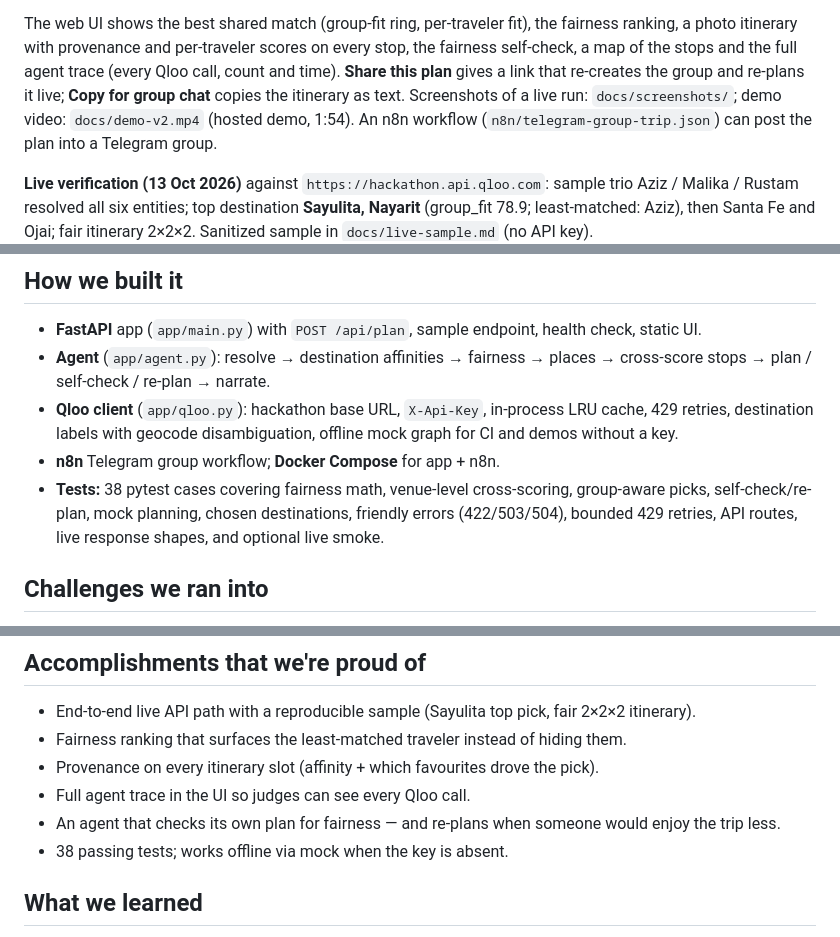
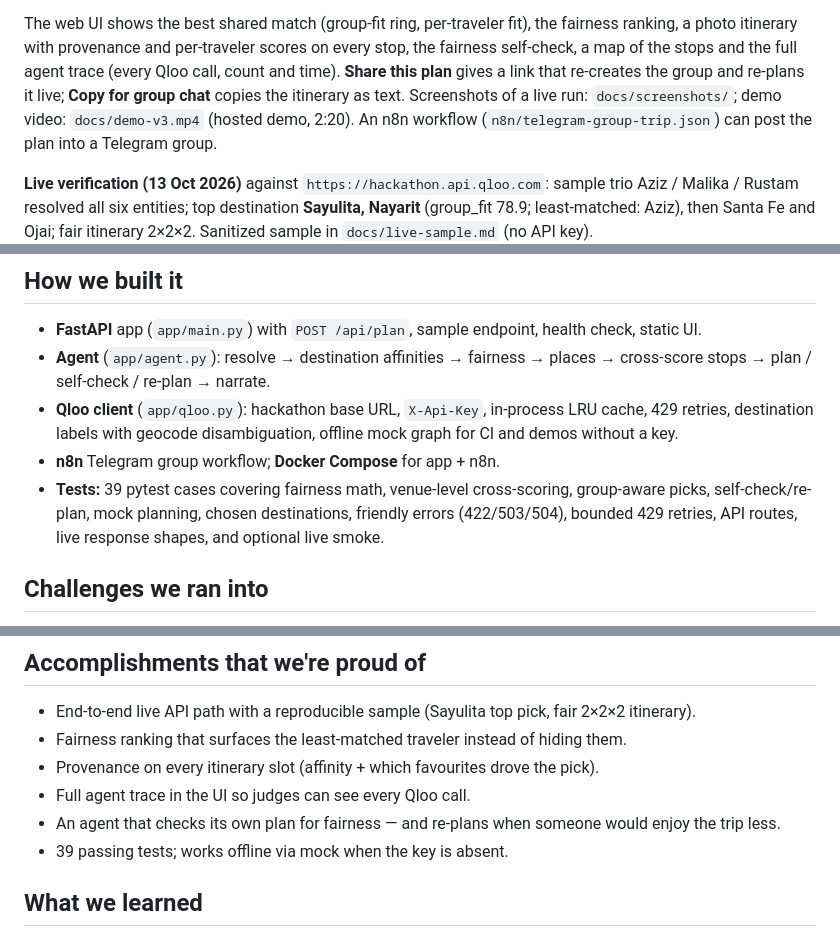
Before and after one commit to heavycastles/tastematch-trips, a Markdown page: SUBMISSION.md, 3 parts joined by grey strips. Drawn GitHub-style.

```diff
--- a/SUBMISSION.md
+++ b/SUBMISSION.md
@@ -43,7 +43,7 @@ The web UI shows the best shared match (group-fit ring, per-traveler fit), the f
 with provenance and per-traveler scores on every stop, the fairness self-check, a map of the stops and the full
 agent trace (every Qloo call, count and time). **Share this plan** gives a link that re-creates the group and
 re-plans it live; **Copy for group chat** copies the itinerary as text. Screenshots of a
-live run: `docs/screenshots/`; demo video: `docs/demo-v2.mp4` (hosted demo, 1:54). An n8n workflow
+live run: `docs/screenshots/`; demo video: `docs/demo-v3.mp4` (hosted demo, 2:20). An n8n workflow
 (`n8n/telegram-group-trip.json`) can post the plan into a Telegram group.
 
 **Live verification (13 Oct 2026)** against `https://hackathon.api.qloo.com`: sample trio Aziz / Malika / Rustam
@@ -58,7 +58,7 @@ Santa Fe and Ojai; fair itinerary 2×2×2. Sanitized sample in `docs/live-sample
 - **Qloo client** (`app/qloo.py`): hackathon base URL, `X-Api-Key`, in-process LRU cache, 429 retries,
   destination labels with geocode disambiguation, offline mock graph for CI and demos without a key.
 - **n8n** Telegram group workflow; **Docker Compose** for app + n8n.
-- **Tests:** 38 pytest cases covering fairness math, venue-level cross-scoring, group-aware picks, self-check/re-plan, mock planning, chosen destinations, friendly errors (422/503/504), bounded 429 retries, API routes, live response shapes, and optional live smoke.
+- **Tests:** 39 pytest cases covering fairness math, venue-level cross-scoring, group-aware picks, self-check/re-plan, mock planning, chosen destinations, friendly errors (422/503/504), bounded 429 retries, API routes, live response shapes, and optional live smoke.
 
 ## Challenges we ran into
 
@@ -77,7 +77,7 @@ Santa Fe and Ojai; fair itinerary 2×2×2. Sanitized sample in `docs/live-sample
 - Provenance on every itinerary slot (affinity + which favourites drove the pick).
 - Full agent trace in the UI so judges can see every Qloo call.
 - An agent that checks its own plan for fairness — and re-plans when someone would enjoy the trip less.
-- 38 passing tests; works offline via mock when the key is absent.
+- 39 passing tests; works offline via mock when the key is absent.
 
 ## What we learned
 
```
Also changed, not shown: other parts of SUBMISSION.md (+1 -1 lines), README.md (+2 -2 lines), docs/video-script-v3.md (added, +23 -0 lines), docs/demo-v3-cover.png (added), 2 other files.
